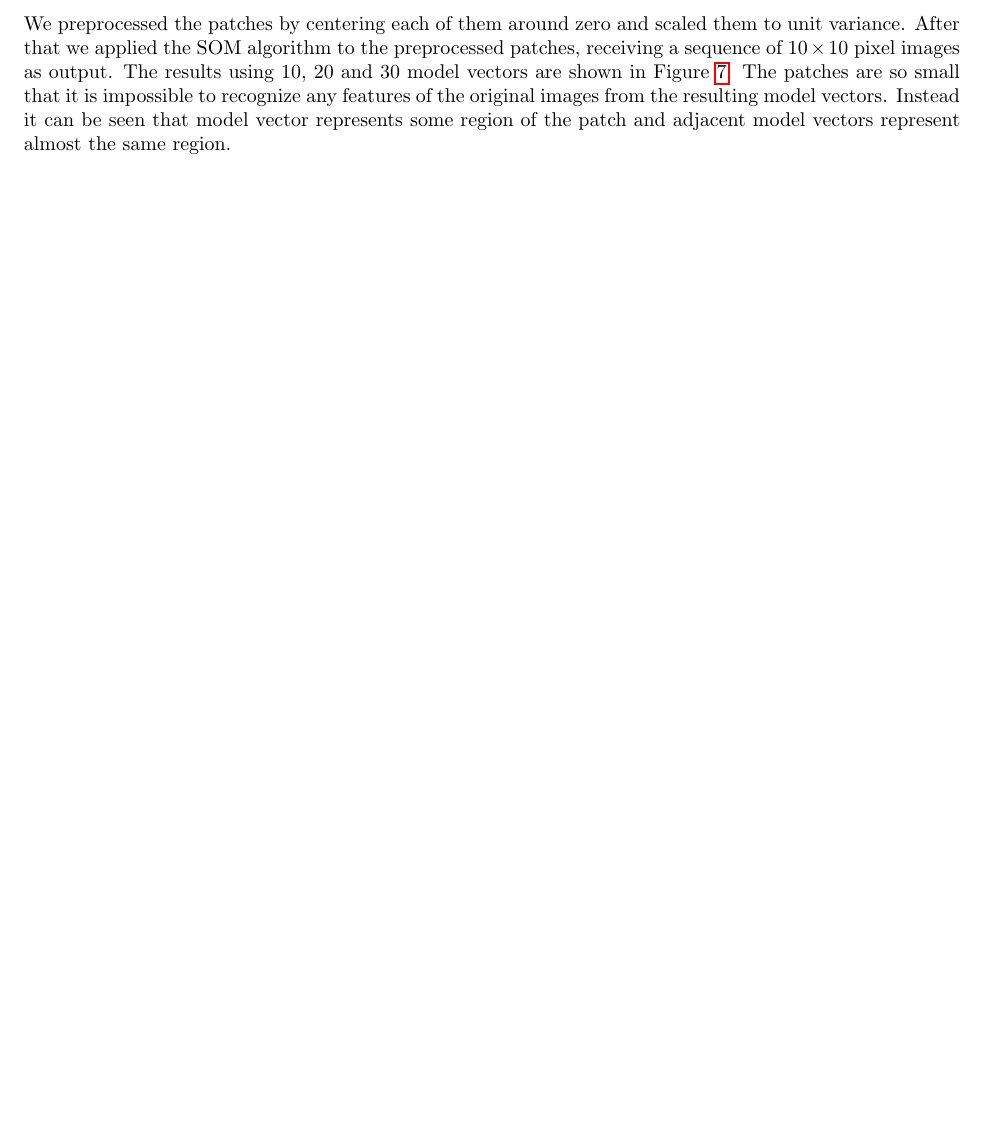
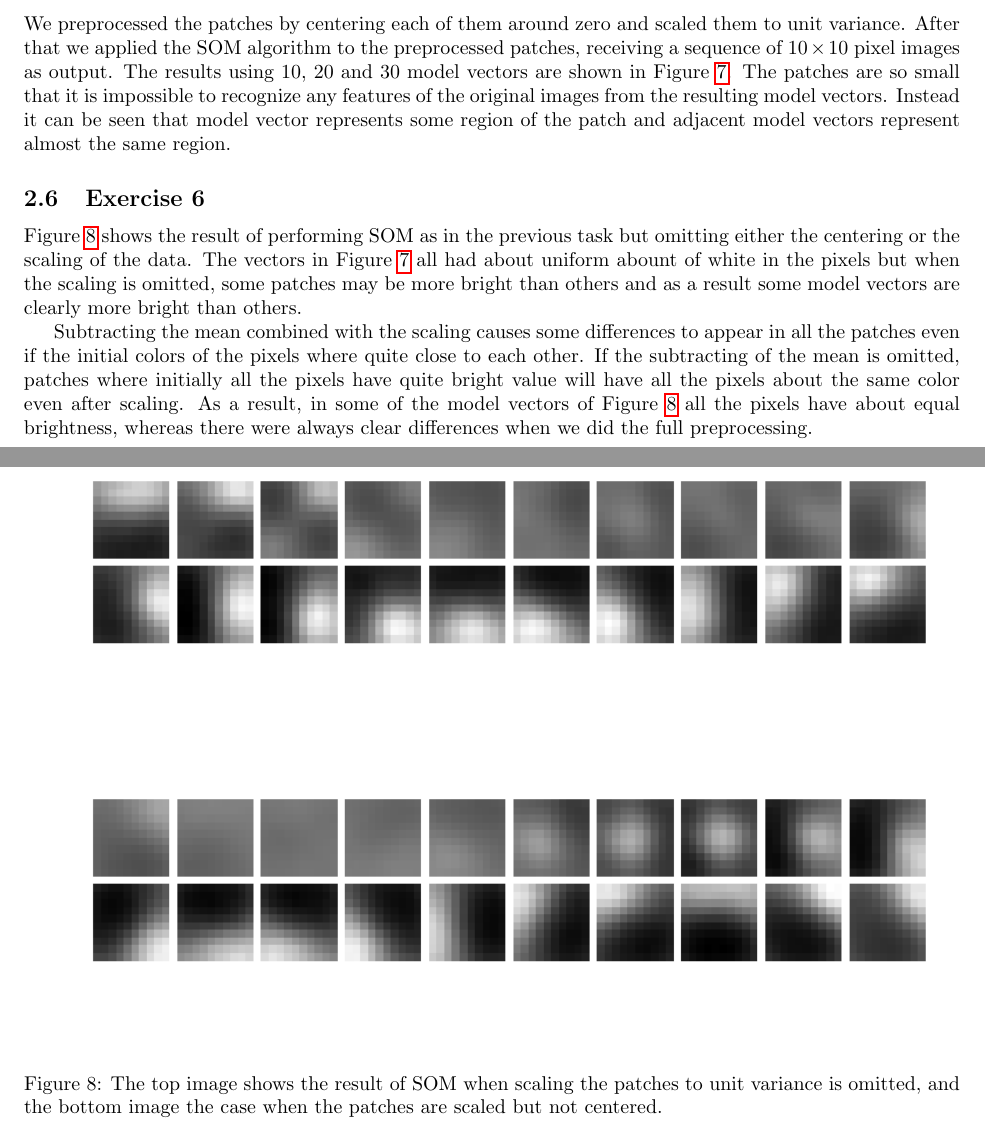
Before and after one commit to sisu/uml, a LaTeX document (doc/3.tex): part of page 5 of 7 before the commit and two parts of pages 5 and 8 of 8 after it, the two joined at a grey line, cut so that both start at the same text, the shorter picture padded with empty space. Compiled offline with pdfLaTeX.

Commit message:
task 3/2.6

```diff
--- a/doc/3.tex
+++ b/doc/3.tex
@@ -217,4 +218,18 @@ Instead it can be seen that model vector represents some region of the patch and
 	\caption{SOM algorithm applied to image patches with 10, 20 and 30 model vectors. The neighbor relations between the model vectors make adjacent vector images look similar.}\label{fig:patch}
 \end{figure}
 
+\subsection{Exercise 6}
+Figure~\ref{fig:nopp} shows the result of performing SOM as in the previous task but omitting either the centering or the scaling of the data.
+The vectors in Figure~\ref{fig:patch} all had about uniform abount of white in the pixels but when the scaling is omitted, some patches may be more bright than others and as a result some model vectors are clearly more bright than others.
+
+Subtracting the mean combined with the scaling causes some differences to appear in all the patches even if the initial colors of the pixels where quite close to each other.
+If the subtracting of the mean is omitted, patches where initially all the pixels have quite bright value will have all the pixels about the same color even after scaling.
+As a result, in some of the model vectors of Figure~\ref{fig:nopp} all the pixels have about equal brightness, whereas there were always clear differences when we did the full preprocessing.
+
+\begin{figure}
+	\includegraphics[width=\columnwidth]{noscale}
+	\includegraphics[width=\columnwidth]{nocenter}
+	\caption{The top image shows the result of SOM when scaling the patches to unit variance is omitted, and the bottom image the case when the patches are scaled but not centered.}\label{fig:nopp}
+\end{figure}
+
 \end{document}
```
Also changed, not shown: doc/nocenter.png (added), doc/noscale.png (added), doc/3.tex (7 more changed lines), 1 other file.
